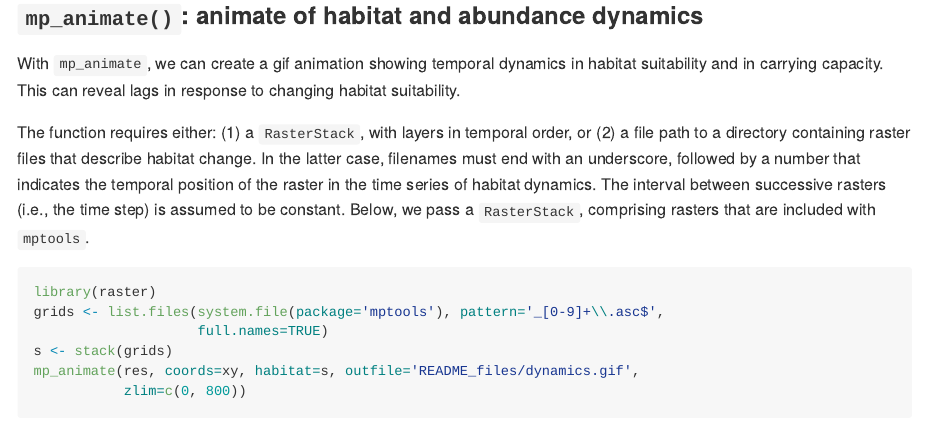
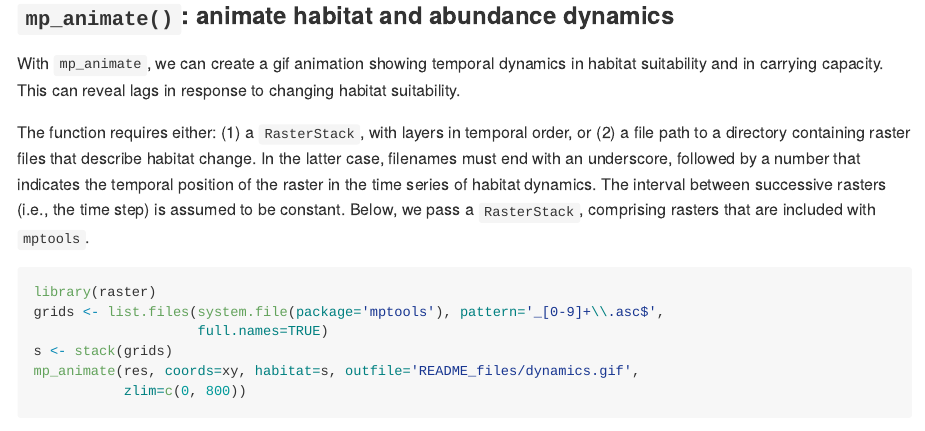
Before and after one commit to johnbaums/mptools, an R Markdown document (README.Rmd): the page in a window 1100 px wide, from 5760 px down. The pictures show the output file README.md that the author committed with the source, drawn offline in the style of GitHub; badge pictures from the web are left out.

Commit message:
Correct typo

```diff
--- a/README.Rmd
+++ b/README.Rmd
@@ -258,7 +258,7 @@ dev.off()
 
 ![](https://rawgit.com/johnbaums/mptools/master/README_files/knt-1.svg)
 
-### `mp_animate()`: animate of habitat and abundance dynamics
+### `mp_animate()`: animate habitat and abundance dynamics
 With `mp_animate`, we can create a gif animation showing temporal dynamics in
 habitat suitability and in carrying capacity. This can reveal lags in response
 to changing habitat suitability.
```
Also changed, not shown: README.md.
